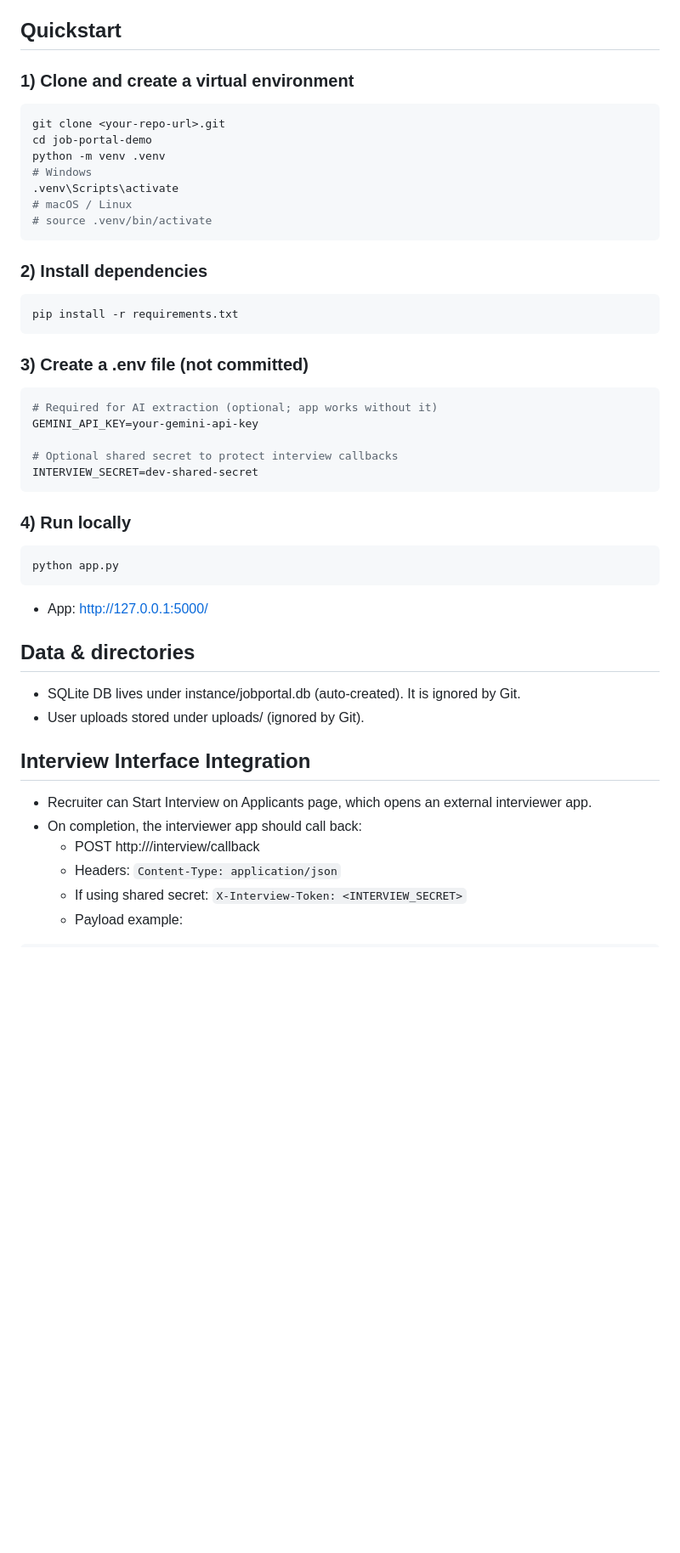
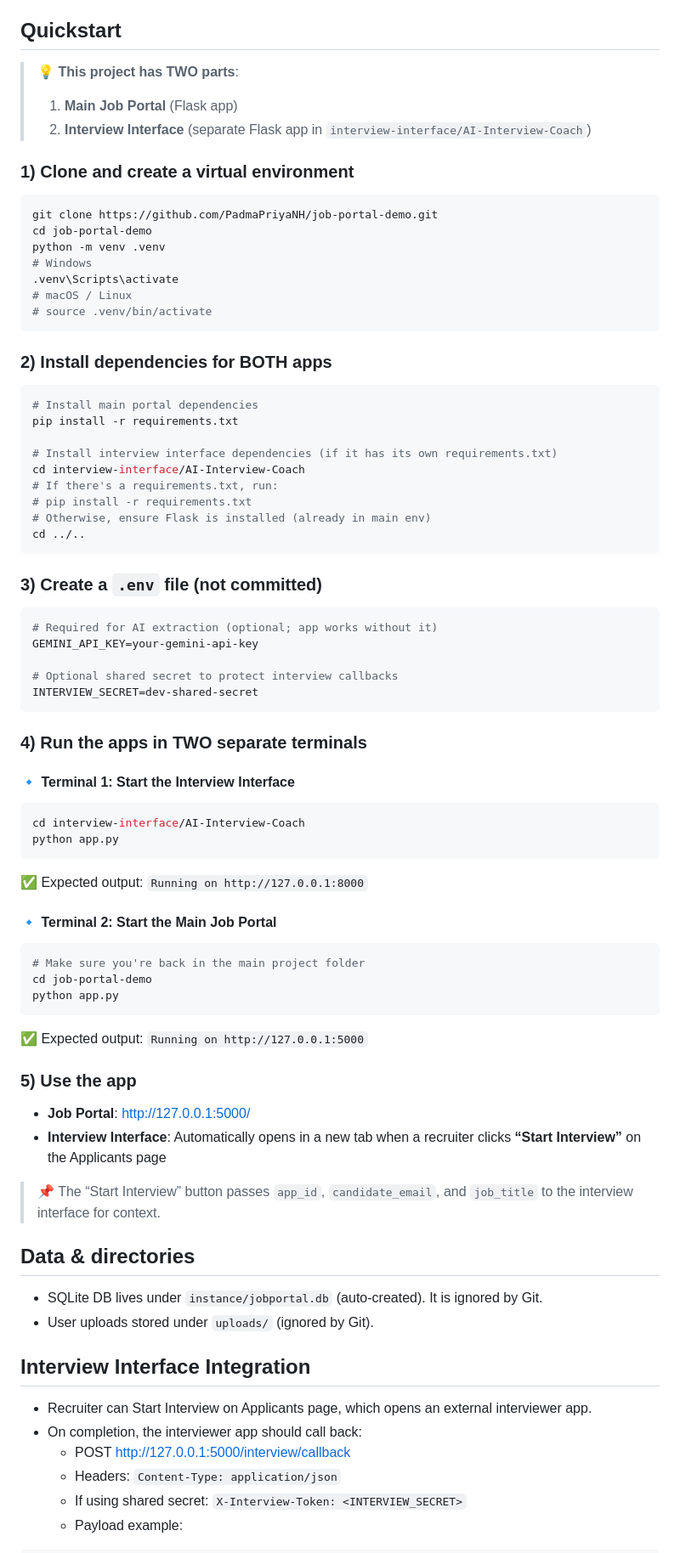
Before and after one commit to PadmaPriyaNH/job-portal-demo, a Markdown page: README.md, the part around one of its changes. Shown at 85% size. Drawn GitHub-style; blank space fills up the shorter version.

Commit message:
feat: complete interview interface integration and update README

````diff
--- a/README.md
+++ b/README.md
@@ -34,9 +34,13 @@ A compact, end-to-end job portal with Candidate and Recruiter modules, AI-assist
 
 ## Quickstart
 
+> 💡 **This project has TWO parts**:
+> 1. **Main Job Portal** (Flask app)
+> 2. **Interview Interface** (separate Flask app in `interview-interface/AI-Interview-Coach`)
+
 ### 1) Clone and create a virtual environment
 ```bash
-git clone <your-repo-url>.git
+git clone https://github.com/PadmaPriyaNH/job-portal-demo.git
 cd job-portal-demo
 python -m venv .venv
 # Windows
@@ -45,13 +49,21 @@ python -m venv .venv
 # source .venv/bin/activate
 ```
 
-### 2) Install dependencies
+### 2) Install dependencies for BOTH apps
 ```bash
+# Install main portal dependencies
 pip install -r requirements.txt
+
+# Install interview interface dependencies (if it has its own requirements.txt)
+cd interview-interface/AI-Interview-Coach
+# If there's a requirements.txt, run:
+# pip install -r requirements.txt
+# Otherwise, ensure Flask is installed (already in main env)
+cd ../..
 ```
 
-### 3) Create a .env file (not committed)
-```bash
+### 3) Create a `.env` file (not committed)
+```env
 # Required for AI extraction (optional; app works without it)
 GEMINI_API_KEY=your-gemini-api-key
 
@@ -59,20 +71,37 @@ GEMINI_API_KEY=your-gemini-api-key
 INTERVIEW_SECRET=dev-shared-secret
 ```
 
-### 4) Run locally
+### 4) Run the apps in TWO separate terminals
+
+#### 🔹 Terminal 1: Start the Interview Interface
 ```bash
+cd interview-interface/AI-Interview-Coach
 python app.py
 ```
-- App: http://127.0.0.1:5000/
+✅ Expected output: `Running on http://127.0.0.1:8000`
+
+#### 🔹 Terminal 2: Start the Main Job Portal
+```bash
+# Make sure you're back in the main project folder
+cd job-portal-demo
+python app.py
+```
+✅ Expected output: `Running on http://127.0.0.1:5000`
+
+### 5) Use the app
+- **Job Portal**: http://127.0.0.1:5000/
+- **Interview Interface**: Automatically opens in a new tab when a recruiter clicks **“Start Interview”** on the Applicants page
+
+> 📌 The “Start Interview” button passes `app_id`, `candidate_email`, and `job_title` to the interview interface for context.
 
 ## Data & directories
-- SQLite DB lives under instance/jobportal.db (auto-created). It is ignored by Git.
-- User uploads stored under uploads/ (ignored by Git).
+- SQLite DB lives under `instance/jobportal.db` (auto-created). It is ignored by Git.
+- User uploads stored under `uploads/` (ignored by Git).
 
 ## Interview Interface Integration
 - Recruiter can Start Interview on Applicants page, which opens an external interviewer app.
 - On completion, the interviewer app should call back:
-  - POST http://<your-app-host>/interview/callback
+  - POST http://127.0.0.1:5000/interview/callback
   - Headers: `Content-Type: application/json`
   - If using shared secret: `X-Interview-Token: <INTERVIEW_SECRET>`
   - Payload example:
````
Also changed, not shown: other parts of README.md (+8 -7 lines).
